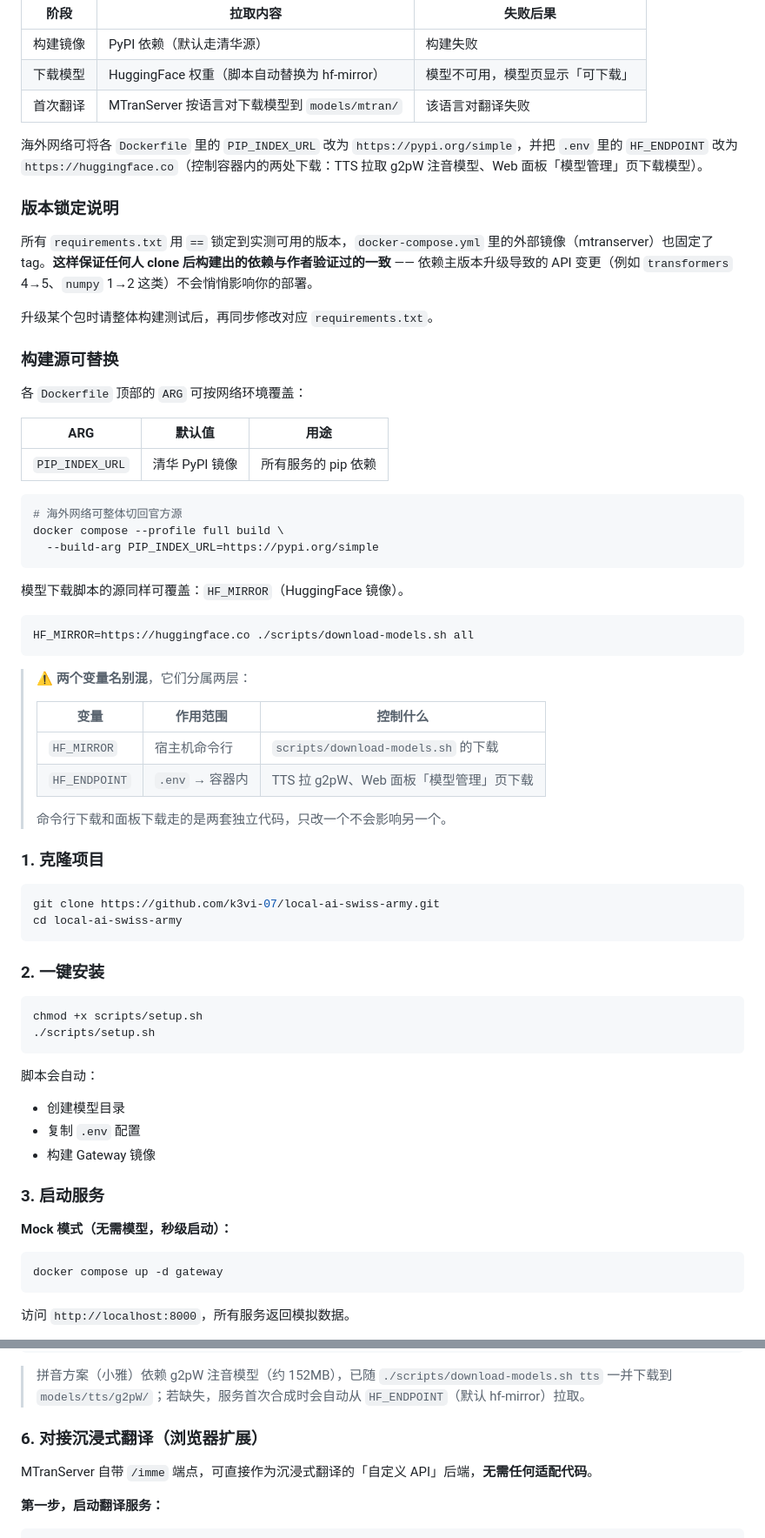
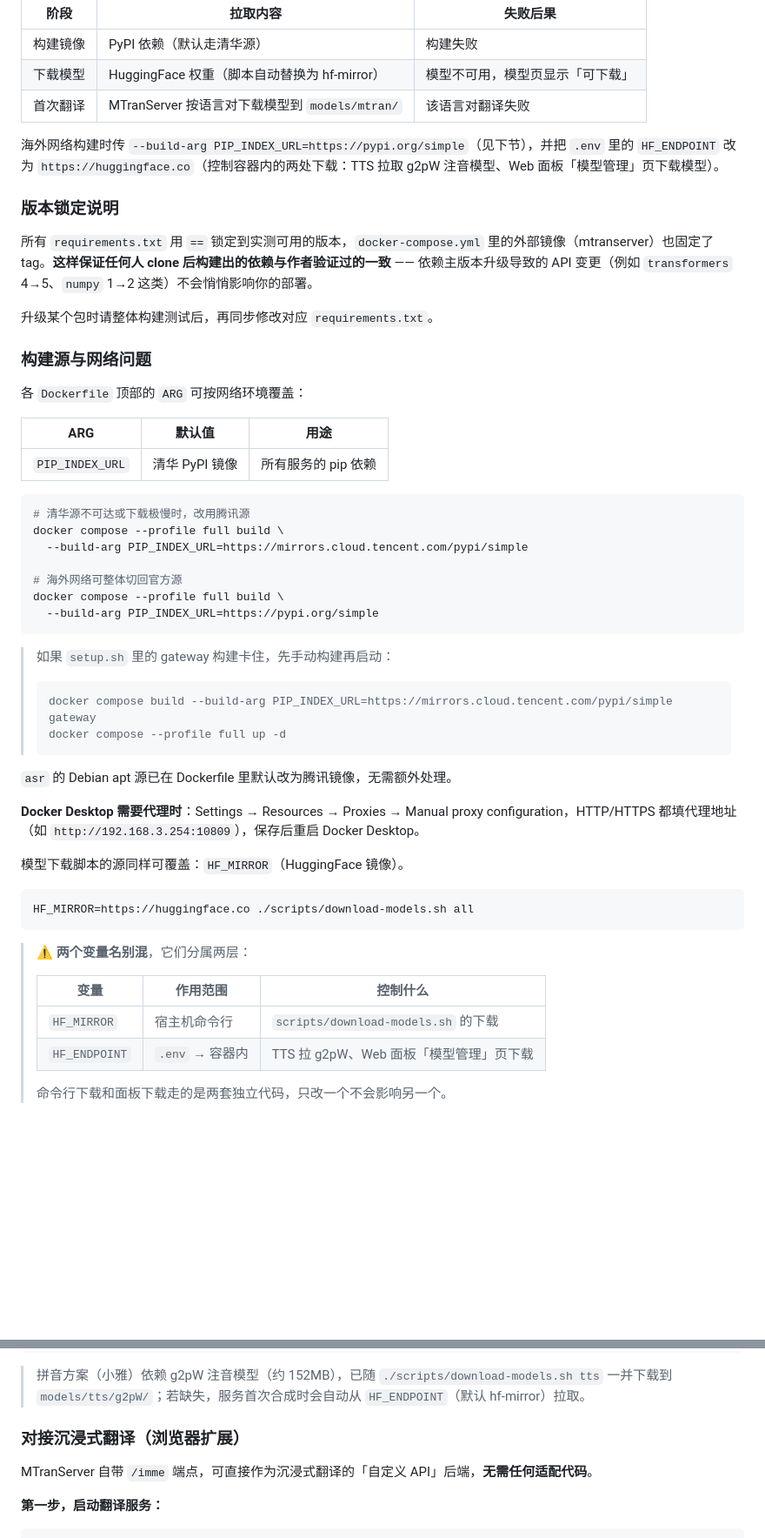
Before and after one commit to dangpengsong/local-ai-swiss-army, a Markdown page: README.md, 2 parts joined by grey strips. Shown at 87% size. GitHub-like rendering; blank space fills up the shorter version.

````diff
--- a/README.md
+++ b/README.md
@@ -63,7 +126,7 @@
 | 下载模型 | HuggingFace 权重（脚本自动替换为 hf-mirror） | 模型不可用，模型页显示「可下载」 |
 | 首次翻译 | MTranServer 按语言对下载模型到 `models/mtran/` | 该语言对翻译失败 |
 
-海外网络可将各 `Dockerfile` 里的 `PIP_INDEX_URL` 改为 `https://pypi.org/simple`，并把 `.env` 里的 `HF_ENDPOINT` 改为 `https://huggingface.co`（控制容器内的两处下载：TTS 拉取 g2pW 注音模型、Web 面板「模型管理」页下载模型）。
+海外网络构建时传 `--build-arg PIP_INDEX_URL=https://pypi.org/simple`（见下节），并把 `.env` 里的 `HF_ENDPOINT` 改为 `https://huggingface.co`（控制容器内的两处下载：TTS 拉取 g2pW 注音模型、Web 面板「模型管理」页下载模型）。
 
 ### 版本锁定说明
 
@@ -71,7 +134,7 @@
 
 升级某个包时请整体构建测试后，再同步修改对应 `requirements.txt`。
 
-### 构建源可替换
+### 构建源与网络问题
 
 各 `Dockerfile` 顶部的 `ARG` 可按网络环境覆盖：
 
@@ -80,10 +143,25 @@
 | `PIP_INDEX_URL` | 清华 PyPI 镜像 | 所有服务的 pip 依赖 |
 
 ```bash
+# 清华源不可达或下载极慢时，改用腾讯源
+docker compose --profile full build \
+  --build-arg PIP_INDEX_URL=https://mirrors.cloud.tencent.com/pypi/simple
+
 # 海外网络可整体切回官方源
 docker compose --profile full build \
   --build-arg PIP_INDEX_URL=https://pypi.org/simple
 ```
+
+> 如果 `setup.sh` 里的 gateway 构建卡住，先手动构建再启动：
+>
+> ```bash
+> docker compose build --build-arg PIP_INDEX_URL=https://mirrors.cloud.tencent.com/pypi/simple gateway
+> docker compose --profile full up -d
+> ```
+
+`asr` 的 Debian apt 源已在 Dockerfile 里默认改为腾讯镜像，无需额外处理。
+
+**Docker Desktop 需要代理时**：Settings → Resources → Proxies → Manual proxy configuration，HTTP/HTTPS 都填代理地址（如 `http://192.168.3.254:10809`），保存后重启 Docker Desktop。
 
 模型下载脚本的源同样可覆盖：`HF_MIRROR`（HuggingFace 镜像）。
 
@@ -100,32 +178,3 @@ HF_MIRROR=https://huggingface.co ./scripts/download-models.sh all
 >
 > 命令行下载和面板下载走的是两套独立代码，只改一个不会影响另一个。
 
-### 1. 克隆项目
-
-```bash
-git clone https://github.com/k3vi-07/local-ai-swiss-army.git
-cd local-ai-swiss-army
-```
-
-### 2. 一键安装
-
-```bash
-chmod +x scripts/setup.sh
-./scripts/setup.sh
-```
-
-脚本会自动：
-- 创建模型目录
-- 复制 `.env` 配置
-- 构建 Gateway 镜像
-
-### 3. 启动服务
-
-**Mock 模式（无需模型，秒级启动）：**
-
-```bash
-docker compose up -d gateway
-```
-
-访问 `http://localhost:8000`，所有服务返回模拟数据。
-
@@ -187,7 +213,7 @@ curl -X POST http://localhost:8000/tts -H 'Content-Type: application/json' \
 
 > 拼音方案（小雅）依赖 g2pW 注音模型（约 152MB），已随 `./scripts/download-models.sh tts` 一并下载到 `models/tts/g2pW/`；若缺失，服务首次合成时会自动从 `HF_ENDPOINT`（默认 hf-mirror）拉取。
 
-### 6. 对接沉浸式翻译（浏览器扩展）
+### 对接沉浸式翻译（浏览器扩展）
 
 MTranServer 自带 `/imme` 端点，可直接作为沉浸式翻译的「自定义 API」后端，**无需任何适配代码**。
 
````
Also changed, not shown: other parts of README.md (+70 -30 lines).
